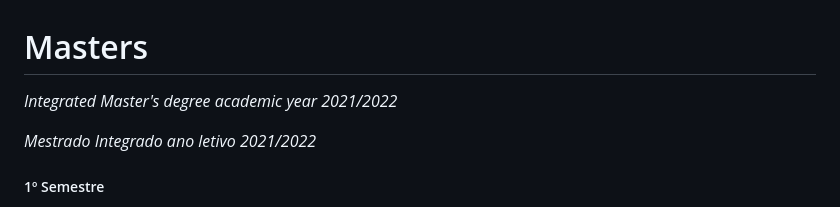
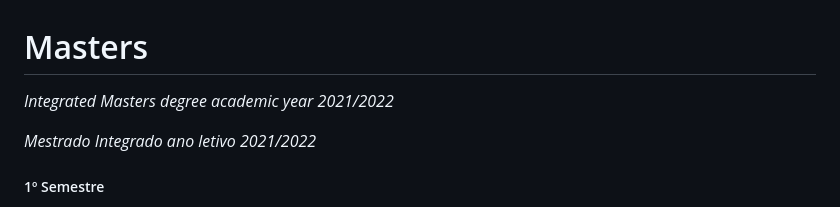
Before and after one commit to mishlawi/Masters, a Markdown page: README.md, the part around the change. GitHub-like rendering.

```diff
--- a/README.md
+++ b/README.md
@@ -1,6 +1,6 @@
 # Masters
 
-_Integrated Master's degree academic year 2021/2022_
+_Integrated Masters degree academic year 2021/2022_
 
 _Mestrado Integrado ano letivo 2021/2022_
 
```
